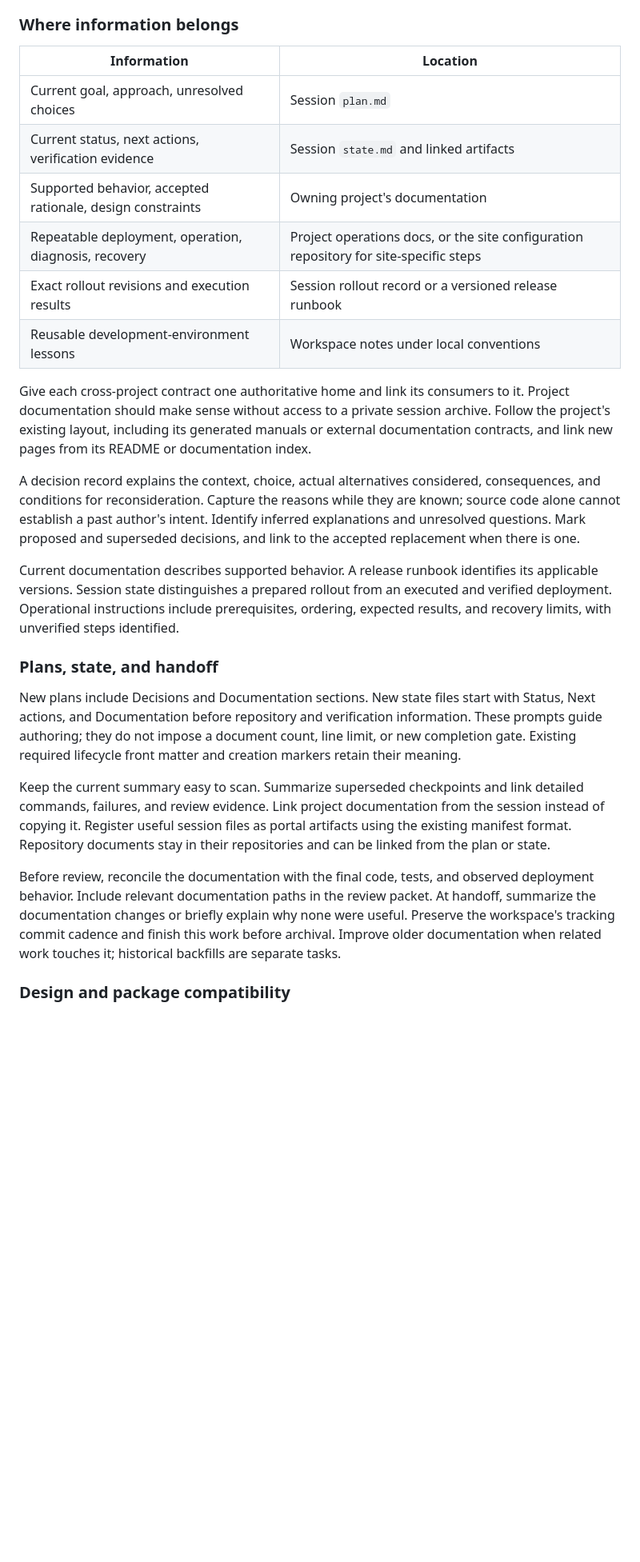
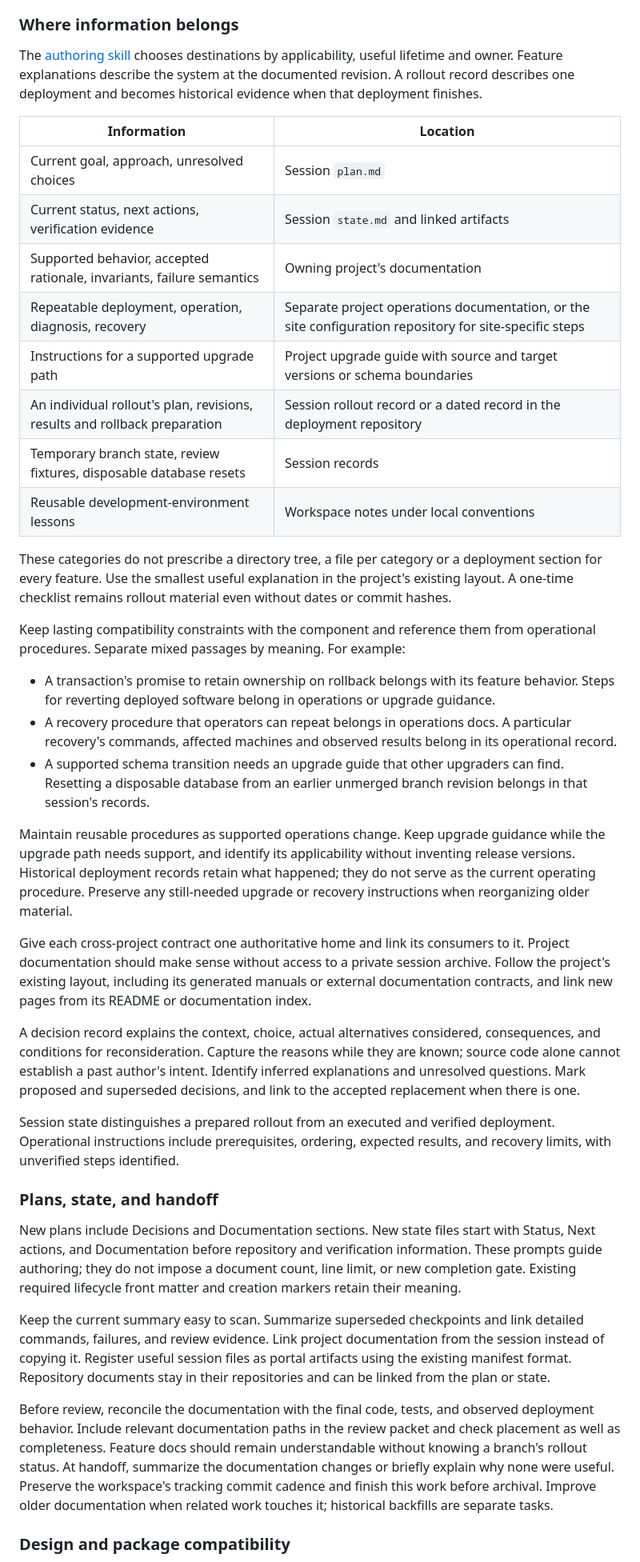
Before and after one commit to aither64/dev-workspace, a Markdown page: docs/dev-sessions.md, the part around the change. Shown at 80% size. Drawn GitHub-style; blank space fills up the shorter version.

```diff
--- a/docs/dev-sessions.md
+++ b/docs/dev-sessions.md
@@ -164,14 +164,45 @@ part of development and follows the task's existing scope and permissions.
 
 ### Where information belongs
 
+The [authoring skill](../skills/dev-session-documentation/SKILL.md) chooses
+destinations by applicability, useful lifetime and owner. Feature explanations
+describe the system at the documented revision. A rollout record describes one
+deployment and becomes historical evidence when that deployment finishes.
+
 | Information | Location |
 | --- | --- |
 | Current goal, approach, unresolved choices | Session `plan.md` |
 | Current status, next actions, verification evidence | Session `state.md` and linked artifacts |
-| Supported behavior, accepted rationale, design constraints | Owning project's documentation |
-| Repeatable deployment, operation, diagnosis, recovery | Project operations docs, or the site configuration repository for site-specific steps |
-| Exact rollout revisions and execution results | Session rollout record or a versioned release runbook |
+| Supported behavior, accepted rationale, invariants, failure semantics | Owning project's documentation |
+| Repeatable deployment, operation, diagnosis, recovery | Separate project operations documentation, or the site configuration repository for site-specific steps |
+| Instructions for a supported upgrade path | Project upgrade guide with source and target versions or schema boundaries |
+| An individual rollout's plan, revisions, results and rollback preparation | Session rollout record or a dated record in the deployment repository |
+| Temporary branch state, review fixtures, disposable database resets | Session records |
 | Reusable development-environment lessons | Workspace notes under local conventions |
+
+These categories do not prescribe a directory tree, a file per category or a
+deployment section for every feature. Use the smallest useful explanation in
+the project's existing layout. A one-time checklist remains rollout material
+even without dates or commit hashes.
+
+Keep lasting compatibility constraints with the component and reference them
+from operational procedures. Separate mixed passages by meaning. For example:
+
+- A transaction's promise to retain ownership on rollback belongs with its
+  feature behavior. Steps for reverting deployed software belong in operations
+  or upgrade guidance.
+- A recovery procedure that operators can repeat belongs in operations docs.
+  A particular recovery's commands, affected machines and observed results
+  belong in its operational record.
+- A supported schema transition needs an upgrade guide that other upgraders
+  can find. Resetting a disposable database from an earlier unmerged branch
+  revision belongs in that session's records.
+
+Maintain reusable procedures as supported operations change. Keep upgrade
+guidance while the upgrade path needs support, and identify its applicability
+without inventing release versions. Historical deployment records retain what
+happened; they do not serve as the current operating procedure. Preserve any
+still-needed upgrade or recovery instructions when reorganizing older material.
 
 Give each cross-project contract one authoritative home and link its consumers
 to it. Project documentation should make sense without access to a private
@@ -185,10 +216,9 @@ are known; source code alone cannot establish a past author's intent. Identify
 inferred explanations and unresolved questions. Mark proposed and superseded
 decisions, and link to the accepted replacement when there is one.
 
-Current documentation describes supported behavior. A release runbook identifies
-its applicable versions. Session state distinguishes a prepared rollout from an
-executed and verified deployment. Operational instructions include prerequisites,
-ordering, expected results, and recovery limits, with unverified steps identified.
+Session state distinguishes a prepared rollout from an executed and verified
+deployment. Operational instructions include prerequisites, ordering, expected
+results, and recovery limits, with unverified steps identified.
 
 ### Plans, state, and handoff
 
@@ -206,8 +236,10 @@ repositories and can be linked from the plan or state.
 
 Before review, reconcile the documentation with the final code, tests, and
 observed deployment behavior. Include relevant documentation paths in the review
-packet. At handoff, summarize the documentation changes or briefly explain why
-none were useful. Preserve the workspace's tracking commit cadence and finish
+packet and check placement as well as completeness. Feature docs should remain
+understandable without knowing a branch's rollout status. At handoff, summarize
+the documentation changes or briefly explain why none were useful. Preserve the
+workspace's tracking commit cadence and finish
 this work before archival. Improve older documentation when related work touches
 it; historical backfills are separate tasks.
 
```
Also changed, not shown: skills/dev-session-documentation/SKILL.md (+33 -7 lines).
